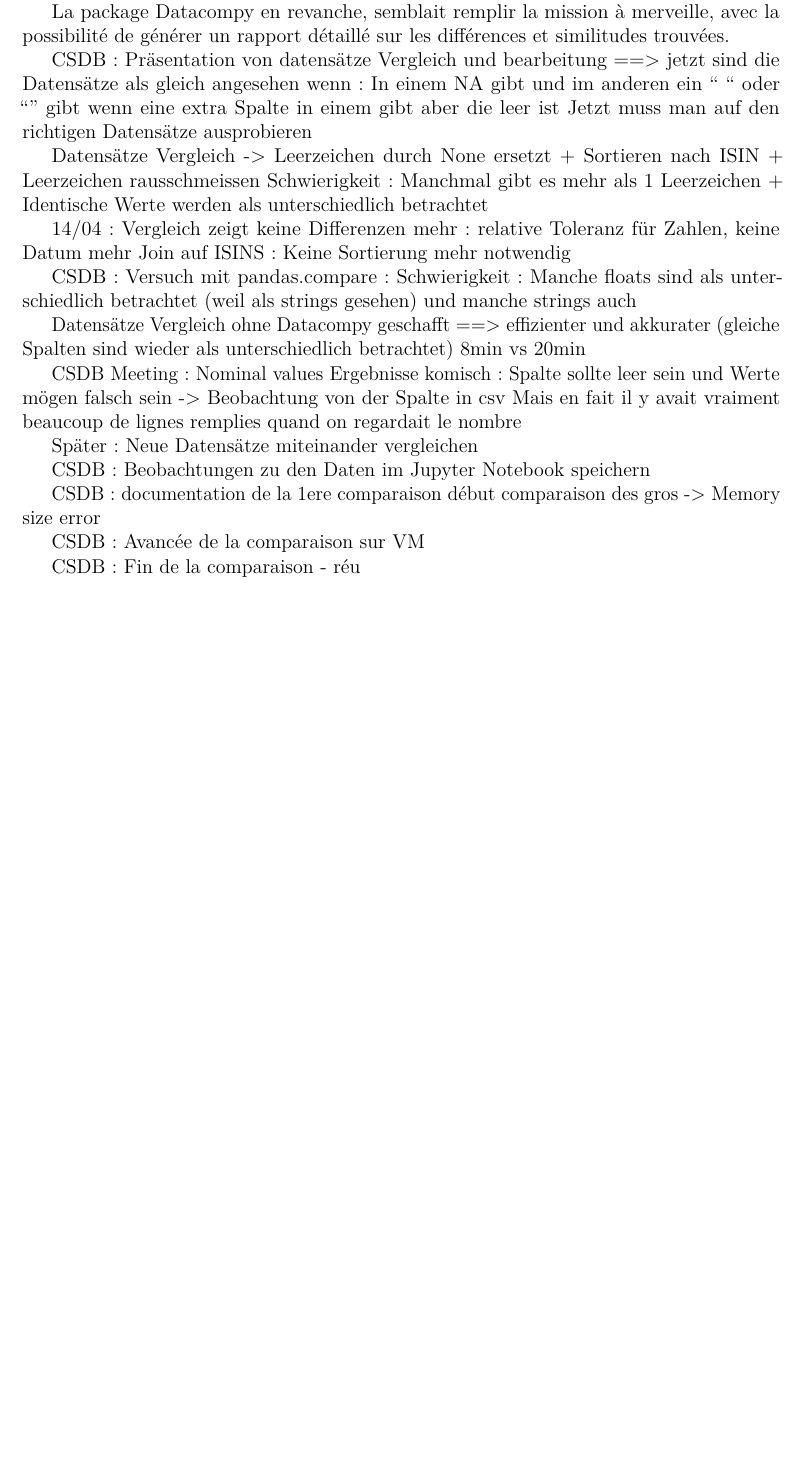
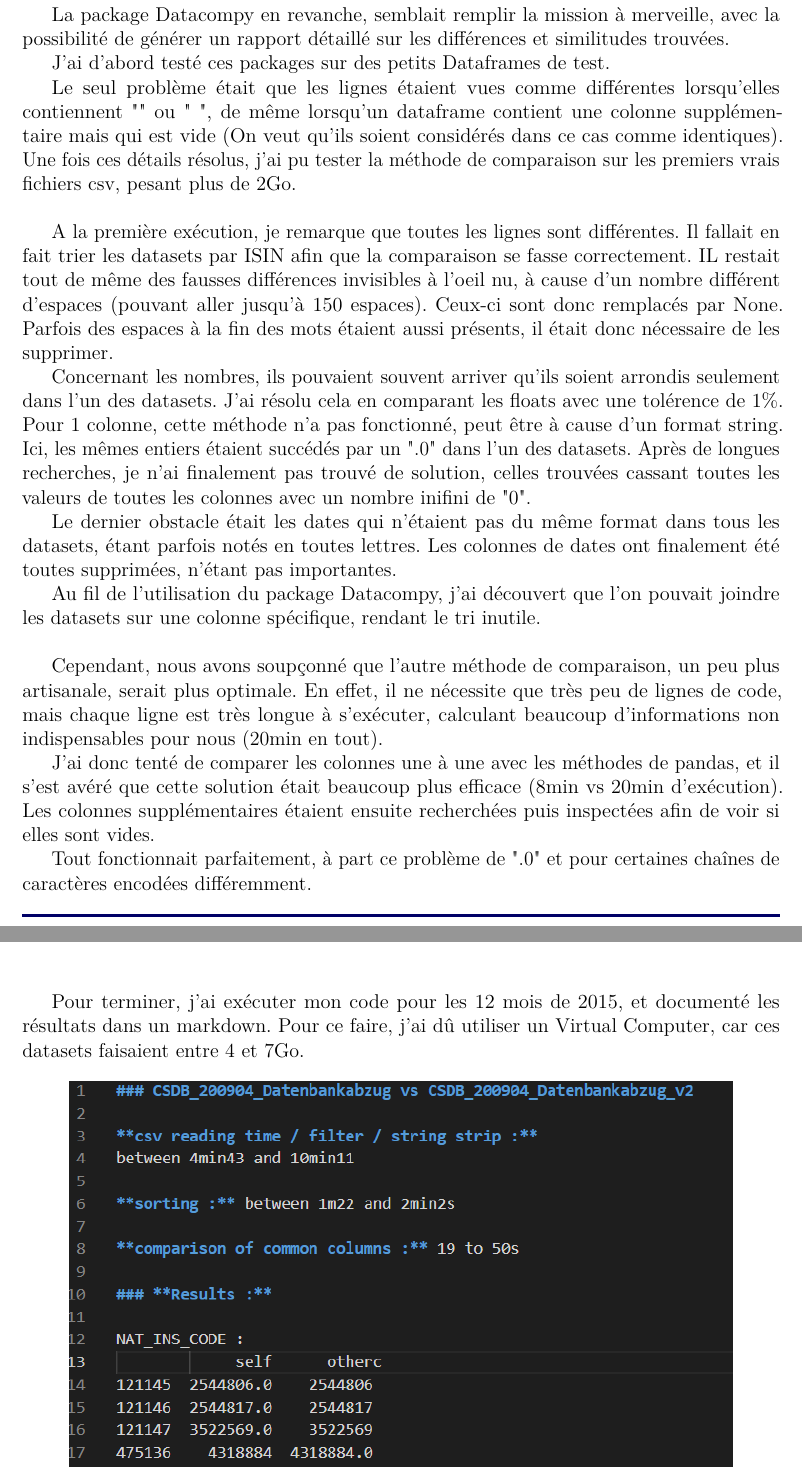
Before and after one commit to rooooose/rapport-bundesbank, a LaTeX document (rapportUTT.tex, which reads src/parts/thirdPart.tex): part of page 25 of 29 before the commit and two parts of pages 26 and 27 of 32 after it, the two joined at a grey line, cut so that both start at the same text, the shorter picture padded with empty space. The pictures show the PDF file rapportUTT.pdf that the author committed with the source.

Commit message:
Projet CSDB

```diff
--- a/src/parts/thirdPart.tex
+++ b/src/parts/thirdPart.tex
@@ -265,6 +267,8 @@
 Mon tuteur m'a ensuite suggéré d'essayer la comparaison quadrilatérale, avec en plus les données d'ERICA, mais seulement 10 observations restaient après la fusion.
 Les données plus récentes sont donc attendues.
 
+\pagebreak
+
 \subsubsection{Projet CSDB}
 
 Ma mission pour ce projet est donc de trouver une méthode de comparaison de datasets optimale et efficace.
@@ -275,35 +279,40 @@
 
 La package Datacompy en revanche, semblait remplir la mission à merveille, avec la possibilité de générer un rapport détaillé sur les différences et similitudes trouvées.
 
-CSDB : Präsentation von datensätze Vergleich und bearbeitung ==> jetzt sind die Datensätze als gleich angesehen wenn :
-In einem NA gibt und im anderen ein “ “ oder “” gibt
-wenn eine extra Spalte in einem gibt aber die leer ist
-Jetzt muss man auf den richtigen Datensätze ausprobieren
+J'ai d'abord testé ces packages sur des petits Dataframes de test.
 
-Datensätze Vergleich -> Leerzeichen durch None ersetzt + Sortieren nach ISIN + Leerzeichen rausschmeissen
-Schwierigkeit : Manchmal gibt es mehr als 1 Leerzeichen + Identische Werte werden als unterschiedlich betrachtet
+Le seul problème était que les lignes étaient vues comme différentes lorsqu'elles contiennent "" ou " ", de même lorsqu'un dataframe contient une colonne supplémentaire mais qui est vide (On veut qu'ils soient considérés dans ce cas comme identiques).
+Une fois ces détails résolus, j'ai pu tester la méthode de comparaison sur les premiers vrais fichiers csv, pesant plus de 2Go.
+\\
 
-14/04 :
-Vergleich zeigt keine Differenzen mehr : relative Toleranz für Zahlen, keine Datum mehr
-Join auf ISINS : Keine Sortierung mehr notwendig
+A la première exécution, je remarque que toutes les lignes sont différentes. Il fallait en fait trier les datasets par ISIN afin que la comparaison se fasse correctement.
+IL restait tout de même des fausses différences invisibles à l'oeil nu, à cause d'un nombre différent d'espaces (pouvant aller jusqu'à 150 espaces). Ceux-ci sont donc remplacés par None.
+Parfois des espaces à la fin des mots étaient aussi présents, il était donc nécessaire de les supprimer.
 
-CSDB : Versuch mit pandas.compare :
-Schwierigkeit : Manche floats sind als unterschiedlich betrachtet (weil als strings gesehen) und manche strings auch
+Concernant les nombres, ils pouvaient souvent arriver qu'ils soient arrondis seulement dans l'un des datasets.
+J'ai résolu cela en comparant les floats avec une tolérence de 1\%.
+Pour 1 colonne, cette méthode n'a pas fonctionné, peut être à cause d'un format string.
+Ici, les mêmes entiers étaient succédés par un ".0" dans l'un des datasets.
+Après de longues recherches, je n'ai finalement pas trouvé de solution, celles trouvées cassant toutes les valeurs de toutes les colonnes avec un nombre inifini de "0".
 
-Datensätze Vergleich ohne Datacompy geschafft ==> effizienter und akkurater (gleiche Spalten sind wieder als unterschiedlich betrachtet)
-8min vs 20min
+Le dernier obstacle était les dates qui n'étaient pas du même format dans tous les datasets, étant parfois notés en toutes lettres.
+Les colonnes de dates ont finalement été toutes supprimées, n'étant pas importantes.
 
-CSDB Meeting : Nominal values Ergebnisse komisch : Spalte sollte leer sein und Werte mögen falsch sein -> Beobachtung von der Spalte in csv
-Mais en fait il y avait vraiment beaucoup de lignes remplies quand on regardait le nombre
+Au fil de l'utilisation du package Datacompy, j'ai découvert que l'on pouvait joindre les datasets sur une colonne spécifique, rendant le tri inutile.
+\\
 
-Später :
-Neue Datensätze miteinander vergleichen
+Cependant, nous avons soupçonné que l'autre méthode de comparaison, un peu plus artisanale, serait plus optimale.
+En effet, il ne nécessite que très peu de lignes de code, mais chaque ligne est très longue à s'exécuter, calculant beaucoup d'informations non indispensables pour nous (20min en tout).
 
-CSDB : Beobachtungen zu den Daten im Jupyter Notebook speichern
+J'ai donc tenté de comparer les colonnes une à une avec les méthodes de pandas, et il s'est avéré que cette solution était beaucoup plus efficace (8min vs 20min d'exécution).
+Les colonnes supplémentaires étaient ensuite recherchées puis inspectées afin de voir si elles sont vides.
 
-CSDB : documentation de la 1ere comparaison
-début comparaison des gros -> Memory size error
+Tout fonctionnait parfaitement, à part ce problème de ".0" et pour certaines chaînes de caractères encodées différemment.
+\\
 
-CSDB : Avancée de la comparaison sur VM
+Pour terminer, j'ai exécuter mon code pour les 12 mois de 2015, et documenté les résultats dans un markdown.
+Pour ce faire, j'ai dû utiliser un Virtual Computer, car ces datasets faisaient entre 4 et 7Go.
 
-CSDB : Fin de la comparaison - réu
+\begin{figure}[H]
+    \centering
+    \includegraphics[width=14cm]{csdb results.png}
```
Also changed, not shown: rapportUTT.pdf, src/contents/pics/csdb results.png (added), src/parts/thirdPart.tex (12 more changed lines), 7 other files.
